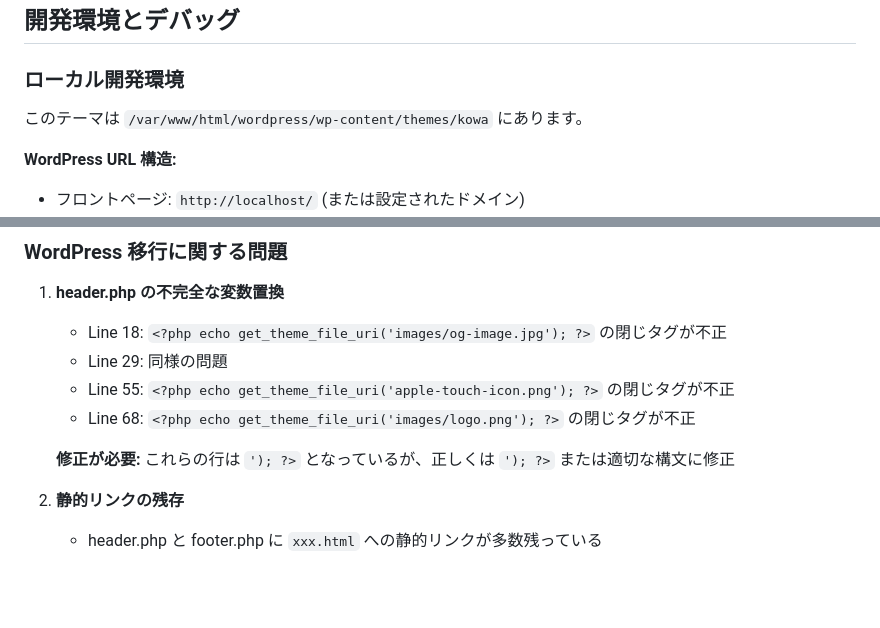
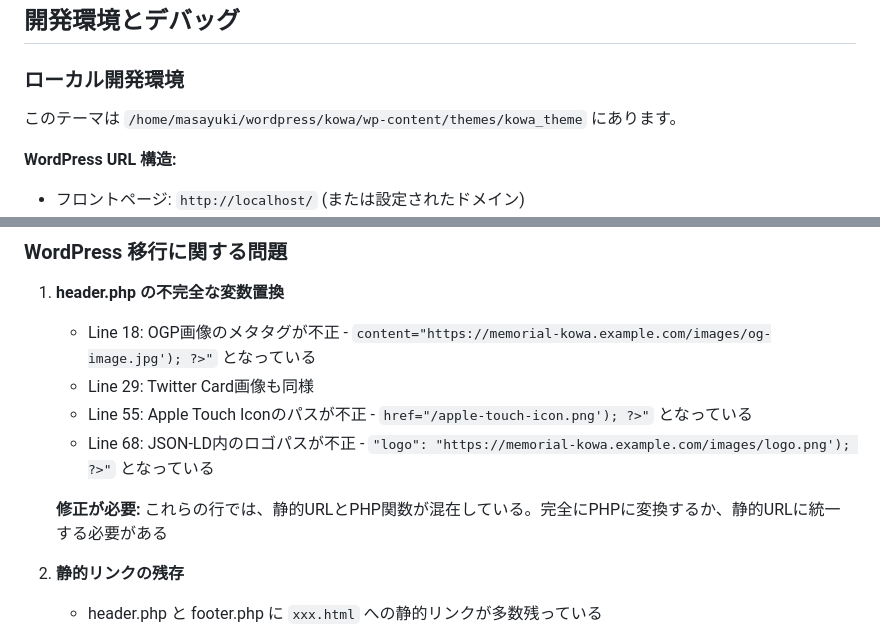
Before and after one commit to hohoemi-rabo/kowa, a Markdown page: CLAUDE.md, 2 parts joined by grey strips. Rendered like a GitHub page; blank space fills up the shorter version.

Commit message:
📝 CLAUDE.md更新

```diff
--- a/CLAUDE.md
+++ b/CLAUDE.md
@@ -314,7 +314,7 @@ sidebar.php には 3 つの固定 UI 要素が含まれています：
 
 ### ローカル開発環境
 
-このテーマは `/var/www/html/wordpress/wp-content/themes/kowa` にあります。
+このテーマは `/home/masayuki/wordpress/kowa/wp-content/themes/kowa_theme` にあります。
 
 **WordPress URL 構造:**
 
@@ -459,12 +459,12 @@ images/
 
 1. **header.php の不完全な変数置換**
 
-   - Line 18: `<?php echo get_theme_file_uri('images/og-image.jpg'); ?>` の閉じタグが不正
-   - Line 29: 同様の問題
-   - Line 55: `<?php echo get_theme_file_uri('apple-touch-icon.png'); ?>` の閉じタグが不正
-   - Line 68: `<?php echo get_theme_file_uri('images/logo.png'); ?>` の閉じタグが不正
+   - Line 18: OGP画像のメタタグが不正 - `content="https://memorial-kowa.example.com/images/og-image.jpg'); ?>"` となっている
+   - Line 29: Twitter Card画像も同様
+   - Line 55: Apple Touch Iconのパスが不正 - `href="/apple-touch-icon.png'); ?>"` となっている
+   - Line 68: JSON-LD内のロゴパスが不正 - `"logo": "https://memorial-kowa.example.com/images/logo.png'); ?>"` となっている
 
-   **修正が必要:** これらの行は `'); ?>` となっているが、正しくは `'); ?>` または適切な構文に修正
+   **修正が必要:** これらの行では、静的URLとPHP関数が混在している。完全にPHPに変換するか、静的URLに統一する必要がある
 
 2. **静的リンクの残存**
 
```
